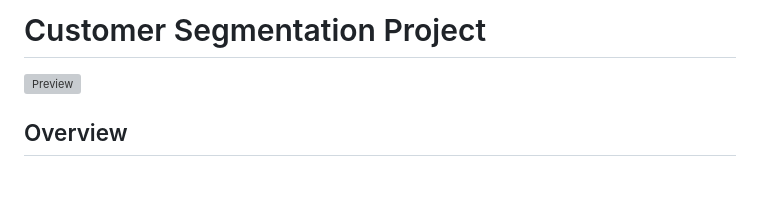
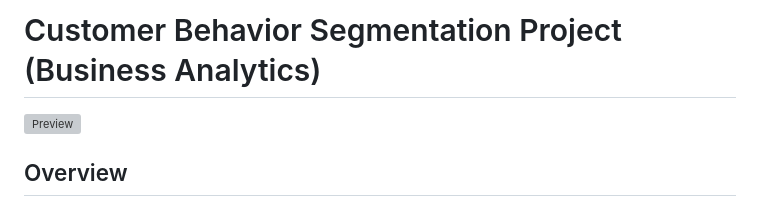
Before and after one commit to PranaviImmanni/Portfolio, a Markdown page: Customer Behavior Segmentation/README.md, the part around the change. Rendered like a GitHub page; blank space fills up the shorter version; grey boxes are pictures that could not be loaded.

```diff
--- a/Customer Behavior Segmentation/README.md
+++ b/Customer Behavior Segmentation/README.md
@@ -1,4 +1,4 @@
-# Customer Segmentation Project
+# Customer Behavior Segmentation Project (Business Analytics)
 
 ![Preview](reports/figures/clusters_plot.png)
 
```
